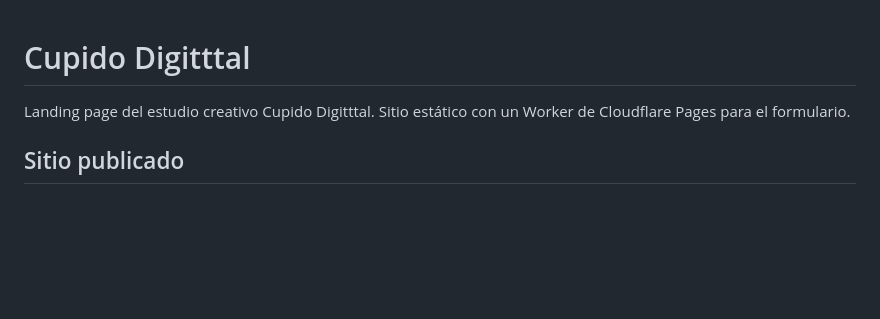
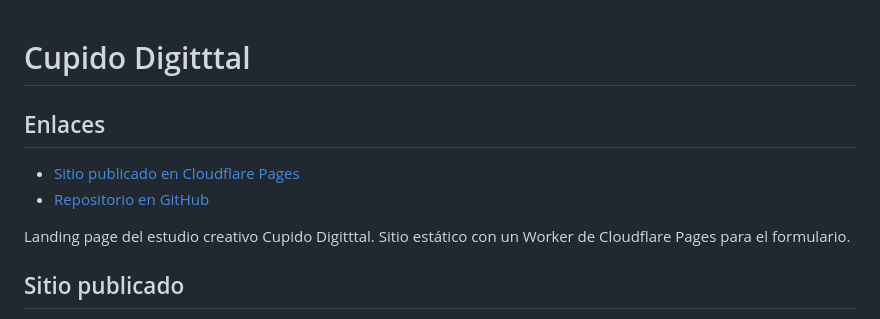
Before and after one commit to GermanBartoli/CupidoDigitttal, a Markdown page: README.md, the part around the change. Drawn GitHub-style; blank space fills up the shorter version.

Commit message:
Agregar enlaces al sitio publicado y al repositorio
Se incorporan accesos visibles al sitio y al código fuente.
Se actualiza el enlace público de About en GitHub.
Se verifican los destinos y se conservan los finales CRLF.

### README.md

• Se agregan enlaces directos al sitio publicado y al repositorio al inicio del documento.

Verificación: enlaces HTTP 200 y git diff --check correctos.

Co-authored-by: Codex <noreply@openai.com>

```diff
--- a/README.md
+++ b/README.md
@@ -1,4 +1,9 @@
 # Cupido Digitttal
+
+## Enlaces
+
+- [Sitio publicado en Cloudflare Pages](https://cupido-digitttal.pages.dev/)
+- [Repositorio en GitHub](https://github.com/GermanBartoli/CupidoDigitttal)
 
 Landing page del estudio creativo Cupido Digitttal. Sitio estático con un Worker de Cloudflare Pages para el formulario.
 
```
